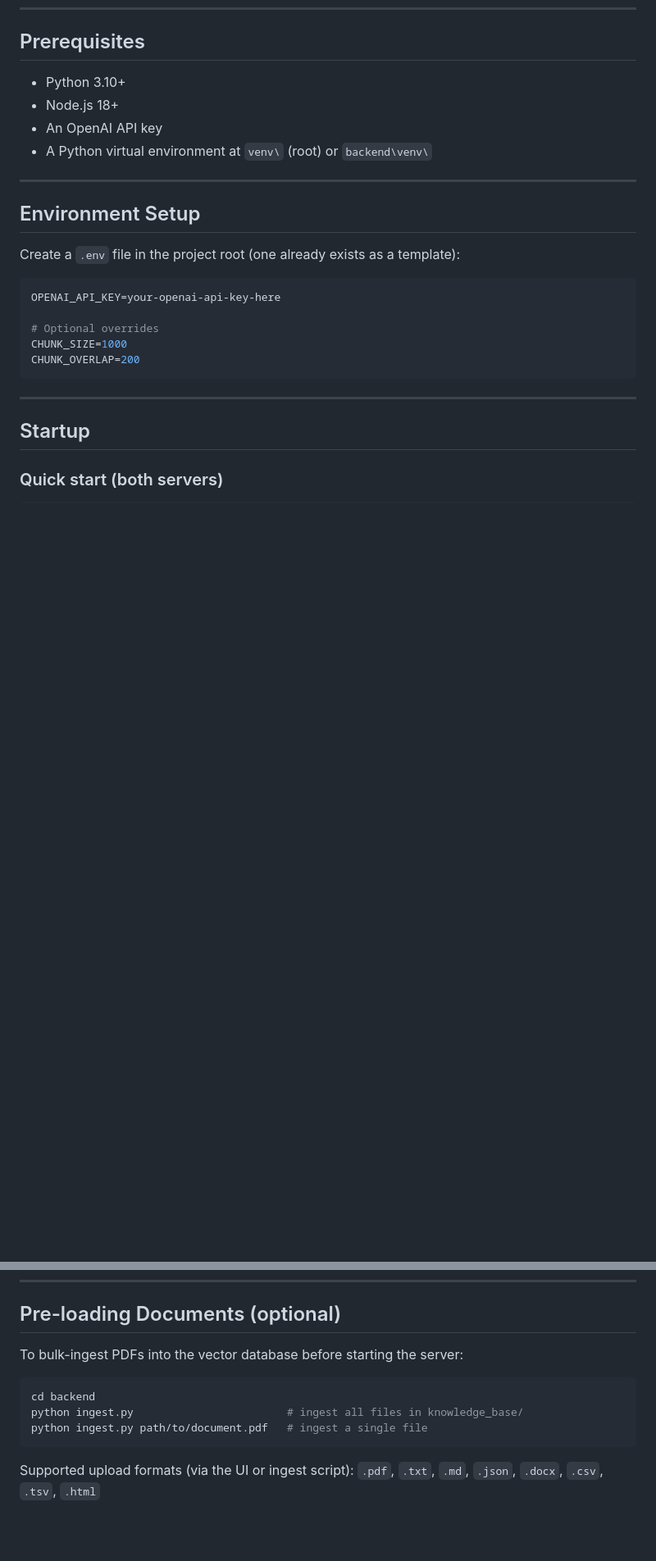
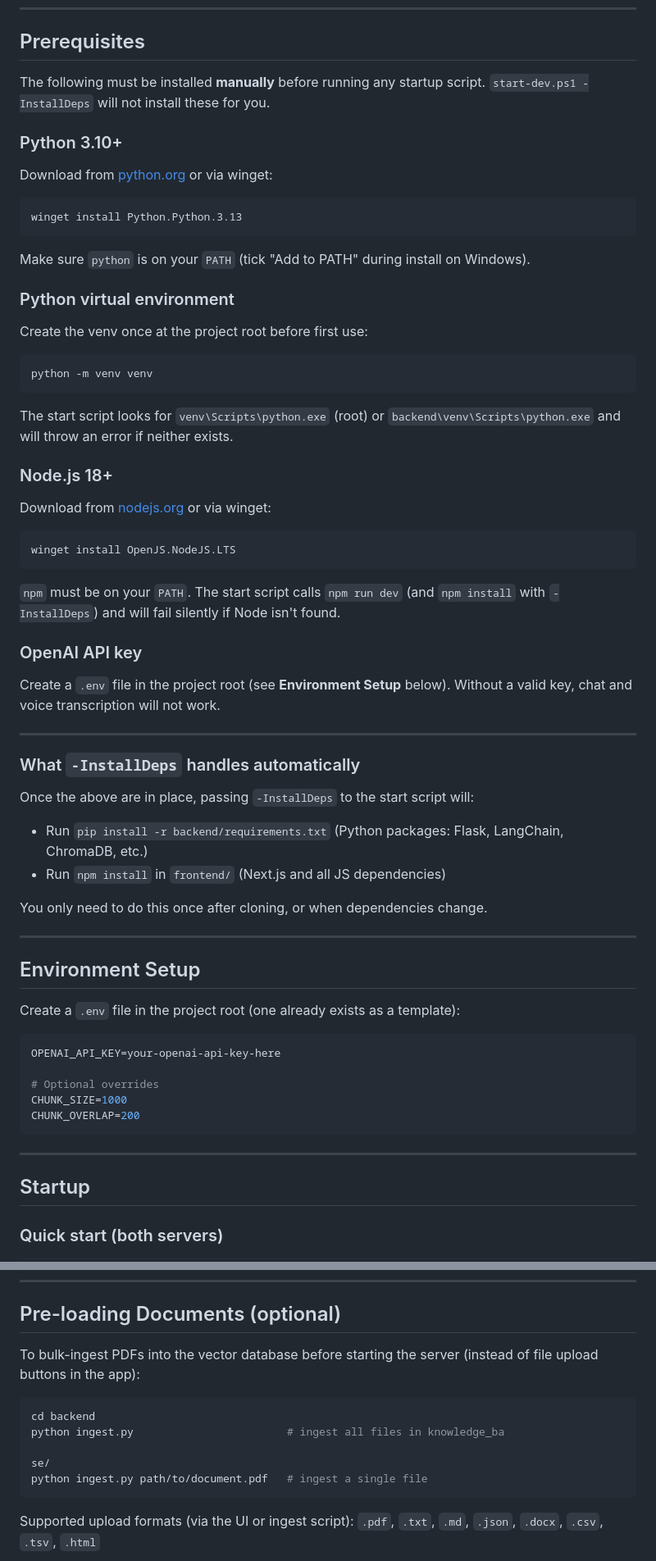
Before and after one commit to Nahomatnafu/kuldeep-chatbot, a Markdown page: README.md, 2 parts joined by grey strips. Shown at 82% size. Rendered like a GitHub page; blank space fills up the shorter version.

````diff
--- a/README.md
+++ b/README.md
@@ -8,10 +8,40 @@ A Retrieval-Augmented Generation (RAG) chatbot with document upload, multi-docum
 
 ## Prerequisites
 
-- Python 3.10+
-- Node.js 18+
-- An OpenAI API key
-- A Python virtual environment at `venv\` (root) or `backend\venv\`
+The following must be installed **manually** before running any startup script. `start-dev.ps1 -InstallDeps` will not install these for you.
+
+### Python 3.10+
+Download from [python.org](https://www.python.org/downloads/) or via winget:
+```powershell
+winget install Python.Python.3.13
+```
+Make sure `python` is on your `PATH` (tick "Add to PATH" during install on Windows).
+
+### Python virtual environment
+Create the venv once at the project root before first use:
+```powershell
+python -m venv venv
+```
+The start script looks for `venv\Scripts\python.exe` (root) or `backend\venv\Scripts\python.exe` and will throw an error if neither exists.
+
+### Node.js 18+
+Download from [nodejs.org](https://nodejs.org/) or via winget:
+```powershell
+winget install OpenJS.NodeJS.LTS
+```
+`npm` must be on your `PATH`. The start script calls `npm run dev` (and `npm install` with `-InstallDeps`) and will fail silently if Node isn't found.
+
+### OpenAI API key
+Create a `.env` file in the project root (see **Environment Setup** below). Without a valid key, chat and voice transcription will not work.
+
+---
+
+### What `-InstallDeps` handles automatically
+Once the above are in place, passing `-InstallDeps` to the start script will:
+- Run `pip install -r backend/requirements.txt` (Python packages: Flask, LangChain, ChromaDB, etc.)
+- Run `npm install` in `frontend/` (Next.js and all JS dependencies)
+
+You only need to do this once after cloning, or when dependencies change.
 
 ---
 
@@ -93,11 +123,13 @@ npm run dev
 
 ## Pre-loading Documents (optional)
 
-To bulk-ingest PDFs into the vector database before starting the server:
+To bulk-ingest PDFs into the vector database before starting the server (instead of file upload buttons in the app):
 
 ```powershell
 cd backend
-python ingest.py                        # ingest all files in knowledge_base/
+python ingest.py                        # ingest all files in knowledge_ba
+
+se/
 python ingest.py path/to/document.pdf   # ingest a single file
 ```
 
````
